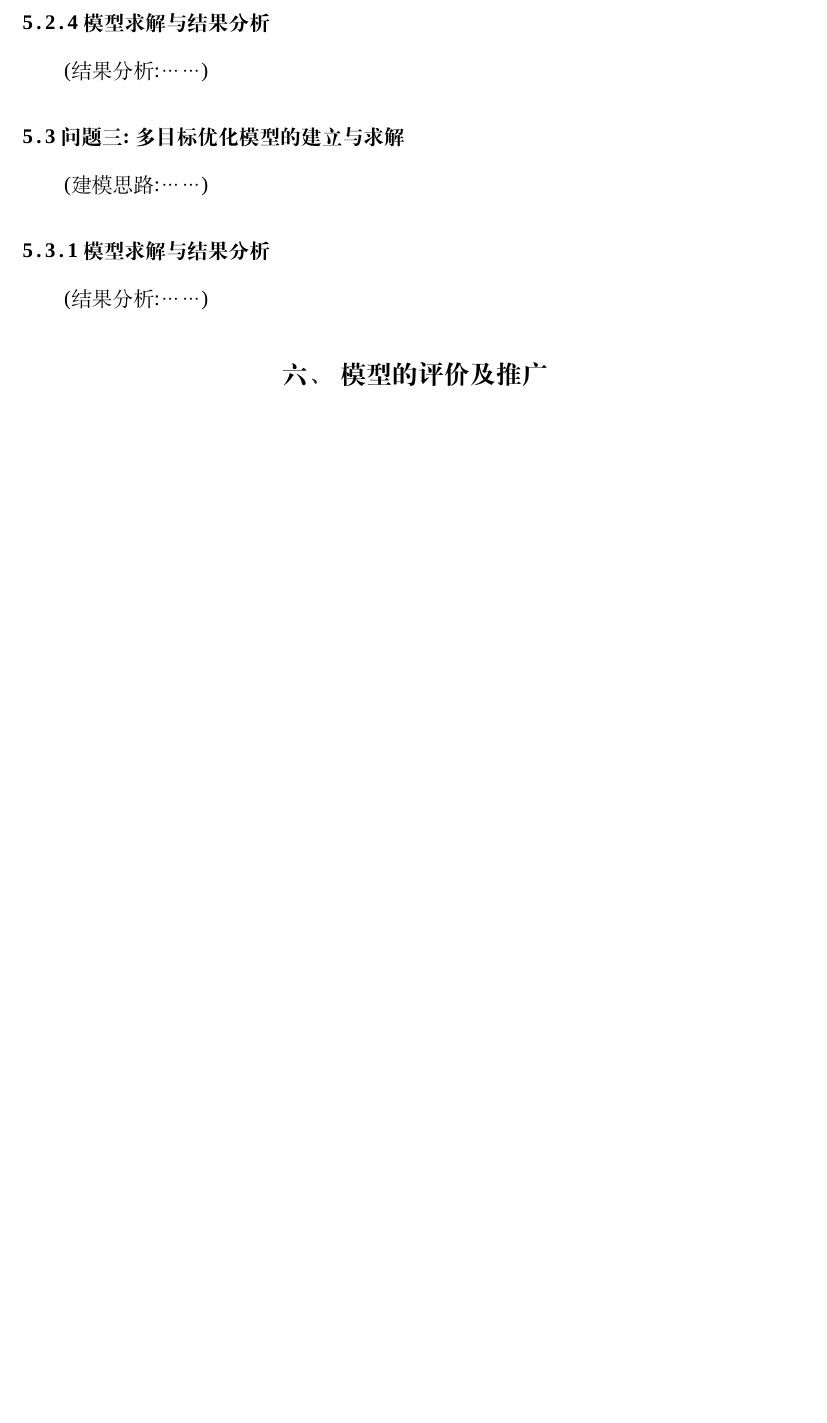
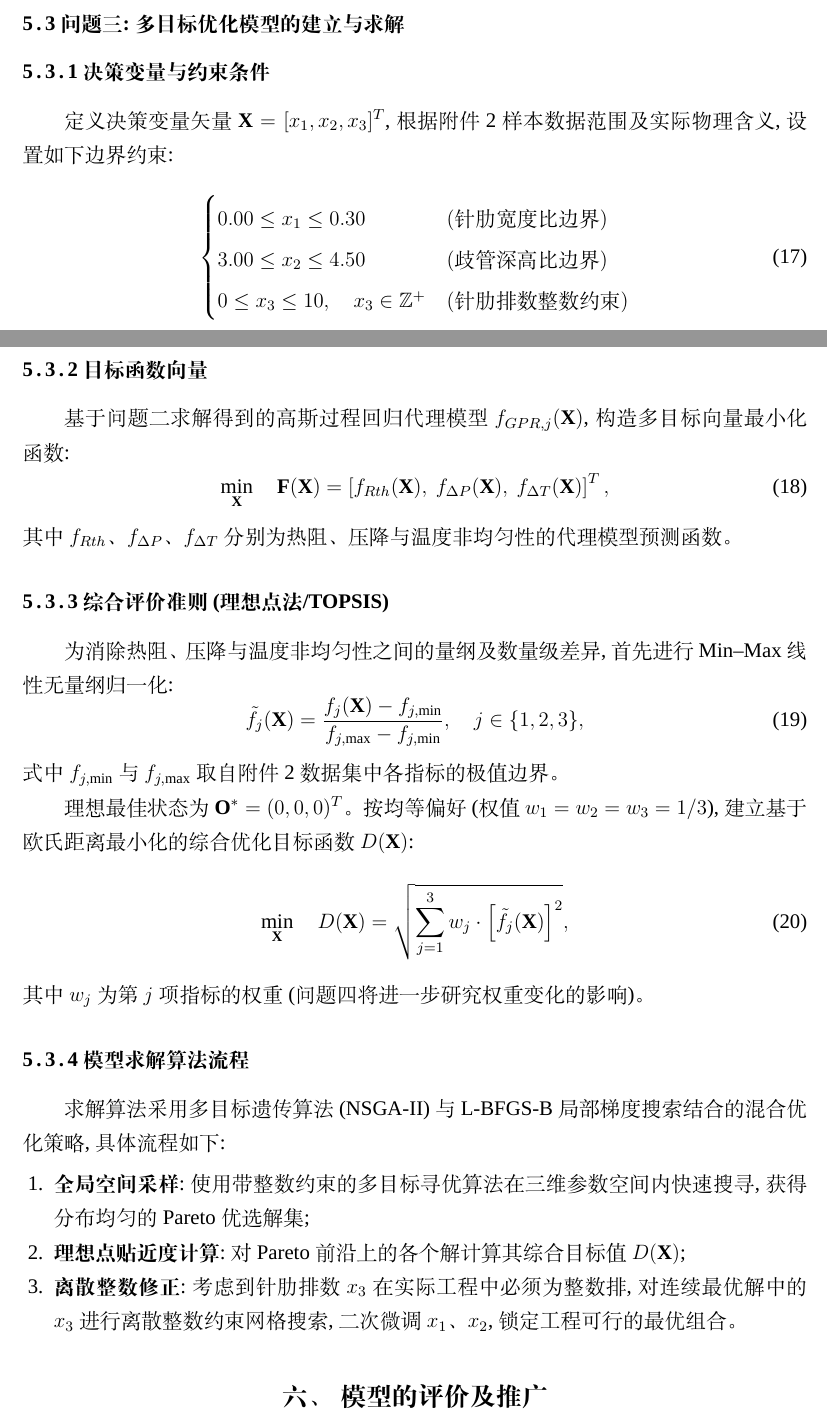
Before and after one commit to feng632/Problem-B, a LaTeX thesis (paper/main.tex, which reads paper/sections/04-models.tex): part of page 11 of 13 before the commit and two parts of pages 11 and 12 of 14 after it, the two joined at a grey line, cut at the place of the change, the shorter picture padded with empty space. Compiled offline with XeLaTeX; a missing font is replaced by an installed copy or a similar font.

Commit message:
问题三模型:多目标优化(NSGA-II+TOPSIS决策)+符号表表三

```diff
--- a/paper/sections/04-models.tex
+++ b/paper/sections/04-models.tex
@@ -229,14 +229,67 @@ $\boldsymbol{\theta} = [\sigma_f, l_1, l_2, l_3, \sigma_n]$ 进行寻优
 $N$ 为样本数。$R^2$ 越接近 1 且 $RMSE$、$MAPE$ 越小,表明模型拟合
 与预测效果越好。
 
-\subsubsection{模型求解与结果分析}
-
-(结果分析:……)
-
 \subsection{问题三:多目标优化模型的建立与求解}
 
-(建模思路:……)
+\subsubsection{决策变量与约束条件}
 
-\subsubsection{模型求解与结果分析}
+定义决策变量矢量 $\mathbf{X} = [x_1, x_2, x_3]^T$,根据附件 2 样本数据
+范围及实际物理含义,设置如下边界约束:
+\begin{equation}
+  \begin{cases}
+    0.00 \le x_1 \le 0.30 & (\text{针肋宽度比边界}) \\
+    3.00 \le x_2 \le 4.50 & (\text{歧管深高比边界}) \\
+    0 \le x_3 \le 10, \quad x_3 \in \mathbb{Z}^+ & (\text{针肋排数整数约束})
+  \end{cases}
+  \label{eq:q3-constraints}
+\end{equation}
 
-(结果分析:……)
+\subsubsection{目标函数向量}
+
+基于问题二求解得到的高斯过程回归代理模型 $f_{GPR, j}(\mathbf{X})$,
+构造多目标向量最小化函数:
+\begin{equation}
+  \min_{\mathbf{X}} \quad \mathbf{F}(\mathbf{X}) =
+  \left[ f_{Rth}(\mathbf{X}),\ f_{\Delta P}(\mathbf{X}),\
+  f_{\Delta T}(\mathbf{X}) \right]^T,
+  \label{eq:q3-objective}
+\end{equation}
+其中 $f_{Rth}$、$f_{\Delta P}$、$f_{\Delta T}$ 分别为热阻、压降与温度
+非均匀性的代理模型预测函数。
+
+\subsubsection{综合评价准则(理想点法/TOPSIS)}
+
+为消除热阻、压降与温度非均匀性之间的量纲及数量级差异,首先进行
+Min--Max 线性无量纲归一化:
+\begin{equation}
+  \tilde{f}_j(\mathbf{X}) = \frac{f_j(\mathbf{X}) - f_{j,\min}}
+  {f_{j,\max} - f_{j,\min}}, \quad j \in \{1, 2, 3\},
+  \label{eq:minmax}
+\end{equation}
+式中 $f_{j,\min}$ 与 $f_{j,\max}$ 取自附件 2 数据集中各指标的极值边界。
+
+理想最佳状态为 $\mathbf{O}^* = (0, 0, 0)^T$。按均等偏好(权值
+$w_1 = w_2 = w_3 = 1/3$),建立基于欧氏距离最小化的综合优化目标函数
+$D(\mathbf{X})$:
+\begin{equation}
+  \min_{\mathbf{X}} \quad D(\mathbf{X}) =
+  \sqrt{ \sum_{j=1}^{3} w_j \cdot
+  \left[ \tilde{f}_j(\mathbf{X}) \right]^2 },
+  \label{eq:topsis}
+\end{equation}
+其中 $w_j$ 为第 $j$ 项指标的权重(问题四将进一步研究权重变化的影响)。
+
+\subsubsection{模型求解算法流程}
+
+求解算法采用多目标遗传算法(NSGA-II)与 L-BFGS-B 局部梯度搜索结合的
+混合优化策略,具体流程如下:
+
+\begin{enumerate}
+  \item \textbf{全局空间采样}:使用带整数约束的多目标寻优算法在三维参数
+  空间内快速搜寻,获得分布均匀的 Pareto 优选解集;
+  \item \textbf{理想点贴近度计算}:对 Pareto 前沿上的各个解计算其综合
+  目标值 $D(\mathbf{X})$;
+  \item \textbf{离散整数修正}:考虑到针肋排数 $x_3$ 在实际工程中必须为
+  整数排,对连续最优解中的 $x_3$ 进行离散整数约束网格搜索,二次微调
+  $x_1$、$x_2$,锁定工程可行的最优组合。
+\end{enumerate}
```
Also changed, not shown: paper/sections/02b-symbols.tex (+22 -0 lines), paper/sections/03-model-analysis.tex (+10 -1 lines).
